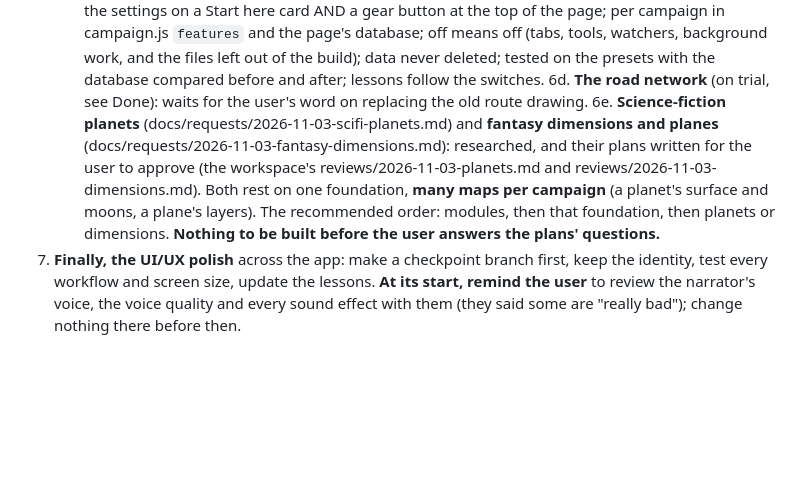
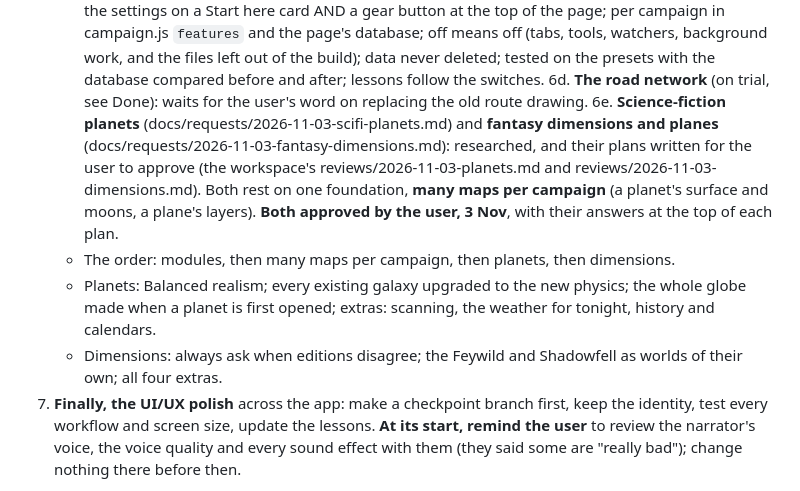
Before and after one commit to irakli58/campaign-atlas, a Markdown page: HANDOFF.md, the part around the change. Drawn GitHub-style; blank space fills up the shorter version.

Commit message:
Hand-off: the planets and dimensions plans approved, with the user's answers; the order of work
Co-Authored-By: Claude Opus 5.5 <noreply@anthropic.com>

```diff
--- a/HANDOFF.md
+++ b/HANDOFF.md
@@ -105,7 +105,10 @@ On the user's own machine the live copy of the skill is `~/.claude/skills/campai
    - Each one taught, tested, committed. The review's items (reviews/2026-11-03-review.md) still wait for the user's answers.
 6c. **Modular features: APPROVED 3 Nov, to build** (docs/requests/2026-11-03-modular-features.md; the plan and the user's answers in the workspace's reviews/2026-11-03-modules.md): the 17 modules with their levels, safety always on, the presets (plus Science fiction), the settings on a Start here card AND a gear button at the top of the page; per campaign in campaign.js `features` and the page's database; off means off (tabs, tools, watchers, background work, and the files left out of the build); data never deleted; tested on the presets with the database compared before and after; lessons follow the switches.
 6d. **The road network** (on trial, see Done): waits for the user's word on replacing the old route drawing.
-6e. **Science-fiction planets** (docs/requests/2026-11-03-scifi-planets.md) and **fantasy dimensions and planes** (docs/requests/2026-11-03-fantasy-dimensions.md): researched, and their plans written for the user to approve (the workspace's reviews/2026-11-03-planets.md and reviews/2026-11-03-dimensions.md). Both rest on one foundation, **many maps per campaign** (a planet's surface and moons, a plane's layers). The recommended order: modules, then that foundation, then planets or dimensions. **Nothing to be built before the user answers the plans' questions.**
+6e. **Science-fiction planets** (docs/requests/2026-11-03-scifi-planets.md) and **fantasy dimensions and planes** (docs/requests/2026-11-03-fantasy-dimensions.md): researched, and their plans written for the user to approve (the workspace's reviews/2026-11-03-planets.md and reviews/2026-11-03-dimensions.md). Both rest on one foundation, **many maps per campaign** (a planet's surface and moons, a plane's layers). **Both approved by the user, 3 Nov**, with their answers at the top of each plan.
+   - The order: modules, then many maps per campaign, then planets, then dimensions.
+   - Planets: Balanced realism; every existing galaxy upgraded to the new physics; the whole globe made when a planet is first opened; extras: scanning, the weather for tonight, history and calendars.
+   - Dimensions: always ask when editions disagree; the Feywild and Shadowfell as worlds of their own; all four extras.
 7. **Finally, the UI/UX polish** across the app: make a checkpoint branch first, keep the identity, test every workflow and screen size, update the lessons. **At its start, remind the user** to review the narrator's voice, the voice quality and every sound effect with them (they said some are "really bad"); change nothing there before then.
 
 Open-ended: the asset library; expedition planning for planets.
```
